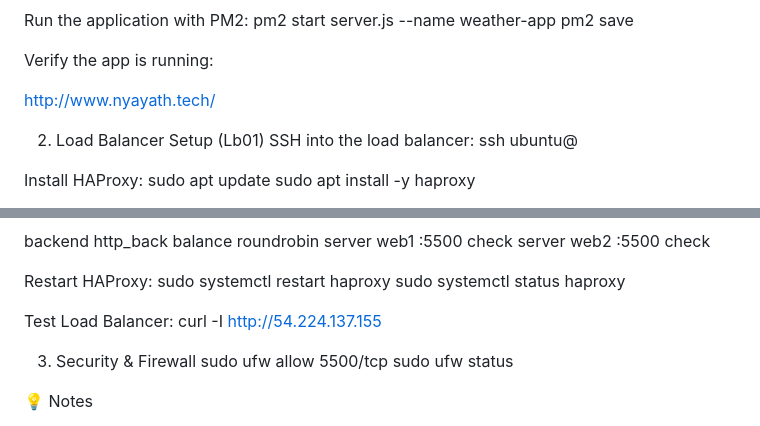
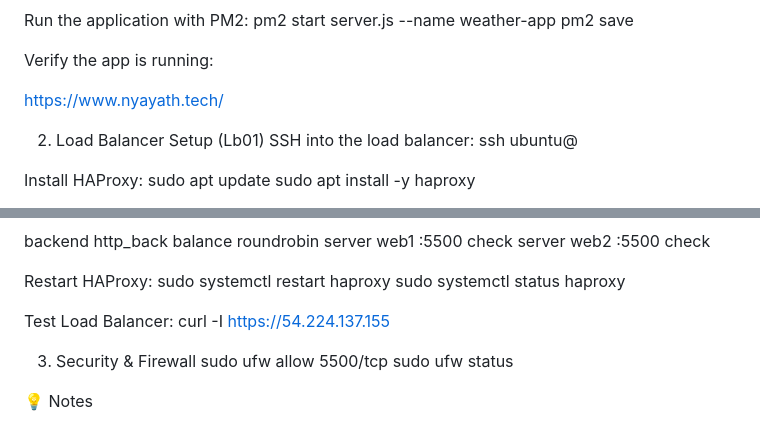
Before and after one commit to user123255/AirQuality-Weather-Tracker, a Markdown page: README.md, 2 parts joined by grey strips. GitHub-like rendering.

Commit message:
Update README.md
Updated URLs from HTTP to HTTPS for security.

```diff
--- a/README.md
+++ b/README.md
@@ -92,7 +92,7 @@ pm2 save
 
 Verify the app is running:
 
-http://www.nyayath.tech/
+https://www.nyayath.tech/
 
 2. Load Balancer Setup (Lb01)
 SSH into the load balancer:
@@ -129,7 +129,7 @@ sudo systemctl restart haproxy
 sudo systemctl status haproxy
 
 Test Load Balancer:
-curl -I http://54.224.137.155
+curl -I https://54.224.137.155
 
 3. Security & Firewall
 sudo ufw allow 5500/tcp
```
